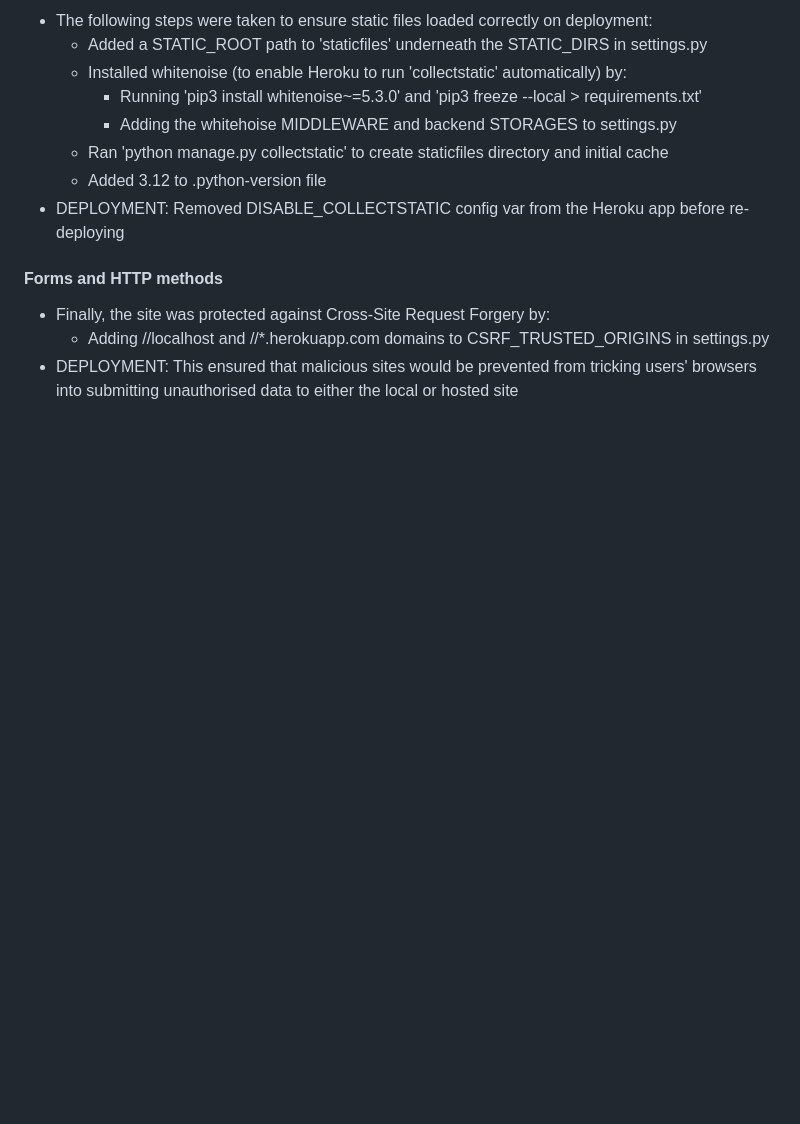
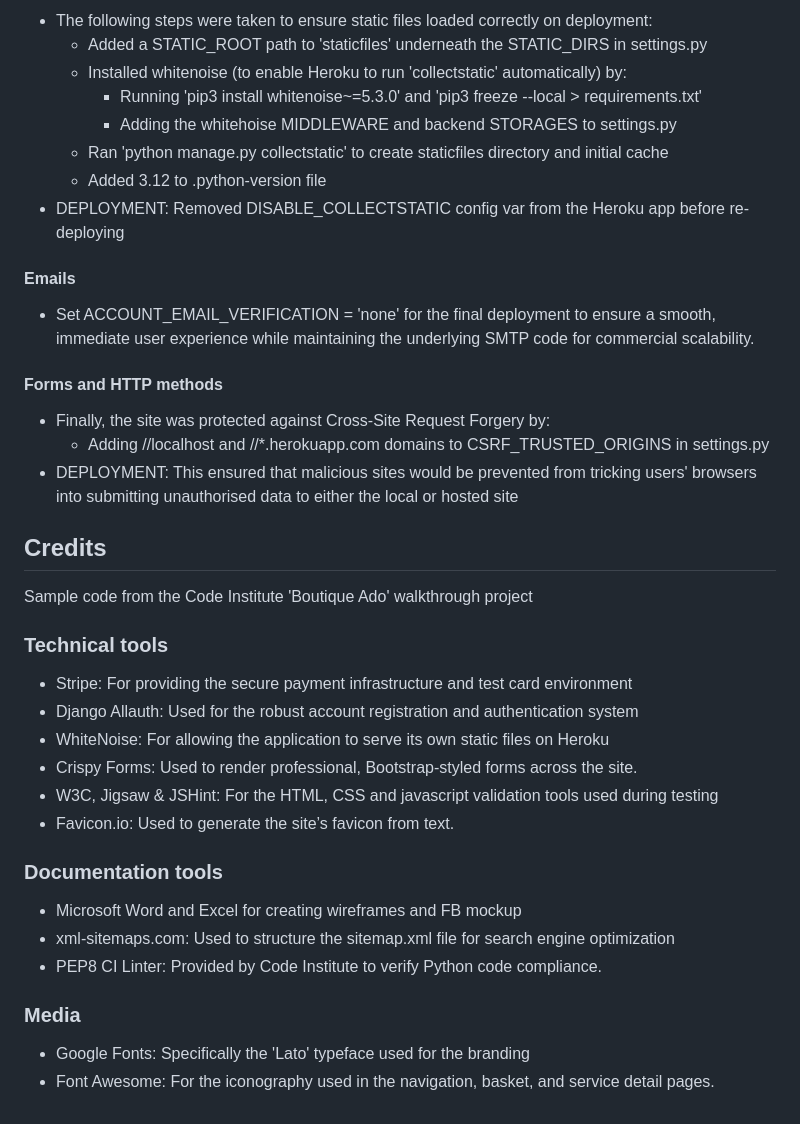
Before and after one commit to henrytitheridge-stone/devdash_project, a Markdown page: README.md, the part around the change printed below. Rendered like a GitHub page; blank space fills up the shorter version.

```diff
--- a/README.md
+++ b/README.md
@@ -128,7 +148,29 @@ The design for the project was built on a minimalist, high-contrast aesthetic fo
     - Ran 'python manage.py collectstatic' to create staticfiles directory and initial cache
     - Added 3.12 to .python-version file
 - DEPLOYMENT: Removed DISABLE_COLLECTSTATIC config var from the Heroku app before re-deploying
+#### Emails
+- Set ACCOUNT_EMAIL_VERIFICATION = 'none' for the final deployment to ensure a smooth, immediate user experience while maintaining the underlying SMTP code for commercial scalability.
 #### Forms and HTTP methods
 - Finally, the site was protected against Cross-Site Request Forgery by:
     - Adding //localhost and //*.herokuapp.com domains to CSRF_TRUSTED_ORIGINS in settings.py
 - DEPLOYMENT: This ensured that malicious sites would be prevented from tricking users' browsers into submitting unauthorised data to either the local or hosted site
+
+## Credits
+Sample code from the Code Institute 'Boutique Ado' walkthrough project
+
+### Technical tools
+- Stripe: For providing the secure payment infrastructure and test card environment
+- Django Allauth: Used for the robust account registration and authentication system
+- WhiteNoise: For allowing the application to serve its own static files on Heroku
+- Crispy Forms: Used to render professional, Bootstrap-styled forms across the site.
+- W3C, Jigsaw & JSHint: For the HTML, CSS and javascript validation tools used during testing
+- Favicon.io: Used to generate the site’s favicon from text.
+
+### Documentation tools
+- Microsoft Word and Excel for creating wireframes and FB mockup
+- xml-sitemaps.com: Used to structure the sitemap.xml file for search engine optimization
+- PEP8 CI Linter: Provided by Code Institute to verify Python code compliance.
+
+### Media
+- Google Fonts: Specifically the 'Lato' typeface used for the branding
+- Font Awesome: For the iconography used in the navigation, basket, and service detail pages.
```
Also changed, not shown: other parts of README.md (+20 -0 lines), static/images/homepage-html-validate.png (added), static/images/lighthouse-homepage-score-desktop.png (added), static/images/lighthouse-homepage-score-mobile.png (added).
